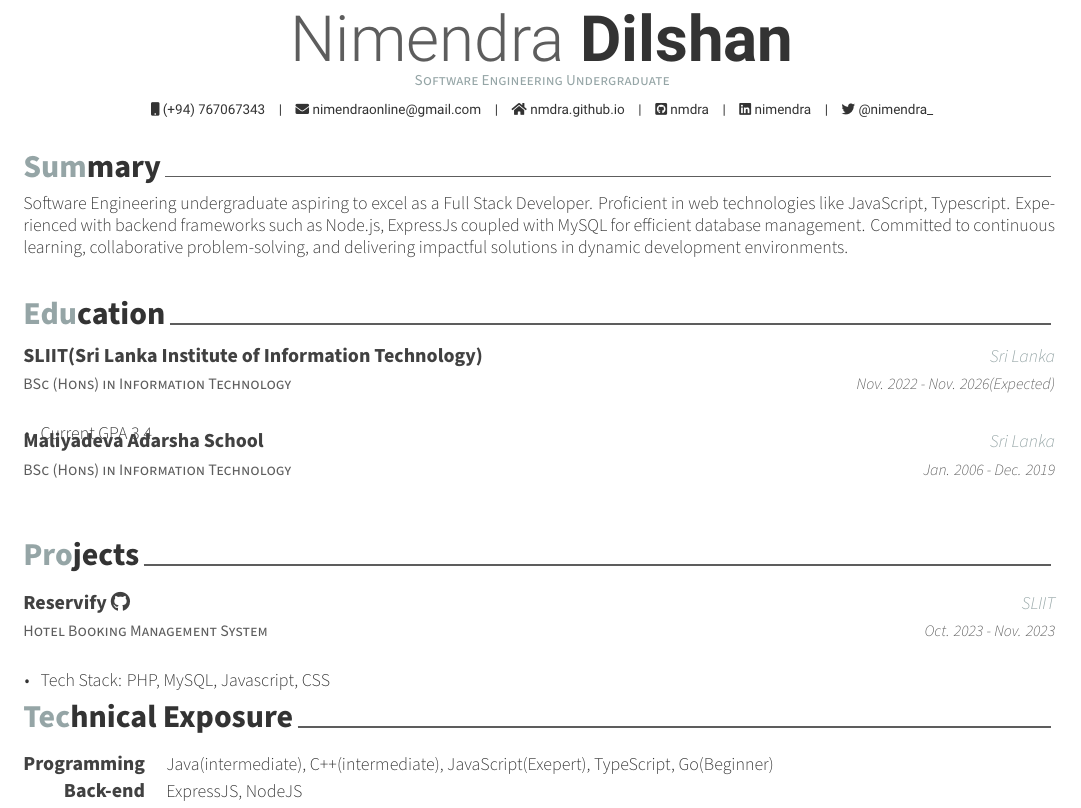
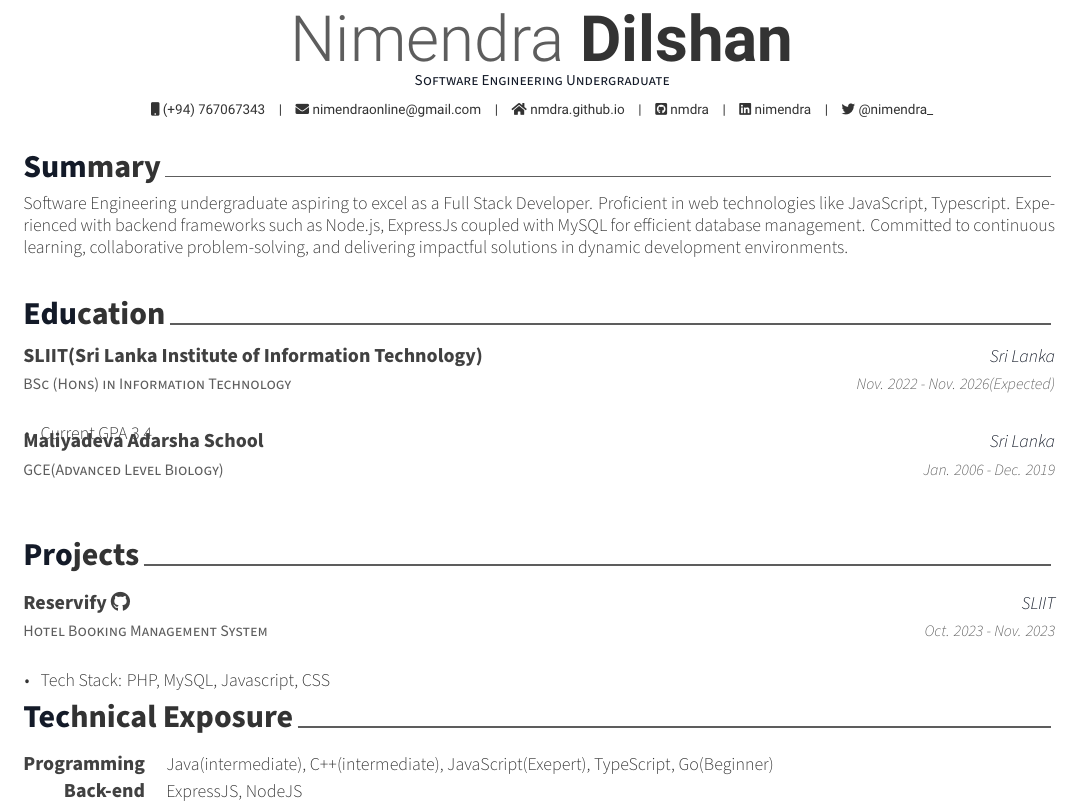
Before and after one commit to nmdra/Resume, a LaTeX CV (pdf/Nimendra-Resume.tex, which reads pdf/resume/education.tex): part of the page, cut so that both start at the same text. Compiled offline with XeLaTeX.

Commit message:
Fix Issues

```diff
--- a/pdf/Nimendra-Resume.tex
+++ b/pdf/Nimendra-Resume.tex
@@ -26,7 +26,7 @@
 % Color for highlights
 % Awesome Colors: awesome-emerald, awesome-skyblue, awesome-red, awesome-pink, awesome-orange
 %                 awesome-nephritis, awesome-concrete, awesome-darknight
-\colorlet{awesome}{awesome-concrete}
+\colorlet{awesome}{awesome-darknight}
 % Uncomment if you would like to specify your own color
 % \definecolor{awesome}{HTML}{3E6D9C}
 
--- a/pdf/resume/education.tex
+++ b/pdf/resume/education.tex
@@ -23,7 +23,7 @@
 
 %---------------------------------------------------------
   \cventry
-    {BSc (Hons) in Information Technology} % Degree
+    {GCE(Advanced Level Biology)} % Degree
     {Maliyadeva Adarsha School} % Institution
     {Sri Lanka} % Location
     {Jan. 2006 - Dec. 2019} % Date(s)
```
